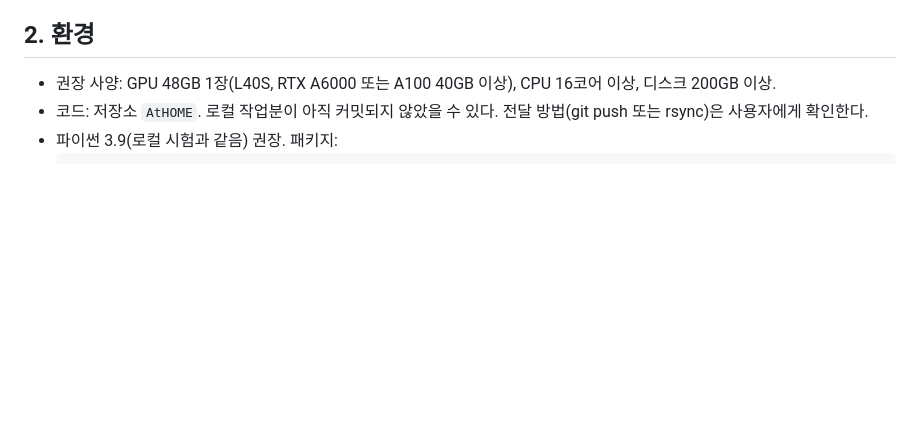
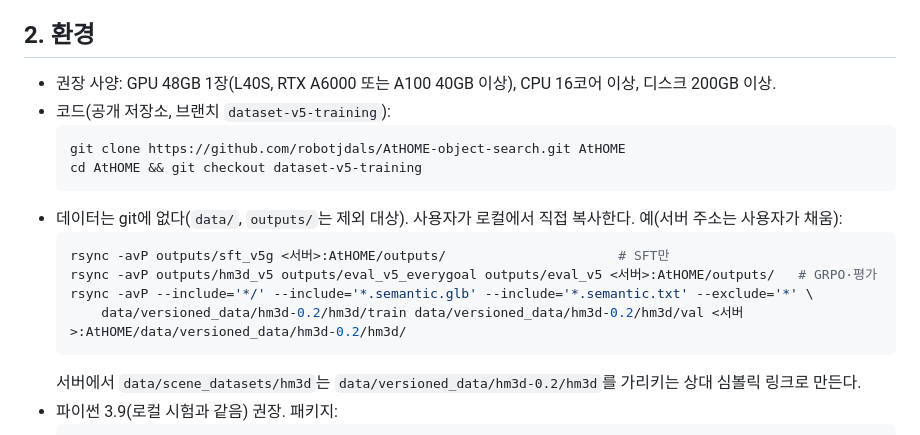
Before and after one commit to robotjdals/AtHOME-object-search, a Markdown page: docs/gpu_server_handoff_ko.md, the part around the change. Drawn GitHub-style; blank space fills up the shorter version.

Commit message:
Handoff: how to get the code and copy the data to the GPU server
Co-Authored-By: Claude Opus 5.5 <noreply@anthropic.com>

````diff
--- a/docs/gpu_server_handoff_ko.md
+++ b/docs/gpu_server_handoff_ko.md
@@ -18,7 +18,19 @@
 
 ## 2. 환경
 - 권장 사양: GPU 48GB 1장(L40S, RTX A6000 또는 A100 40GB 이상), CPU 16코어 이상, 디스크 200GB 이상.
-- 코드: 저장소 `AtHOME`. 로컬 작업분이 아직 커밋되지 않았을 수 있다. 전달 방법(git push 또는 rsync)은 사용자에게 확인한다.
+- 코드(공개 저장소, 브랜치 `dataset-v5-training`):
+  ```bash
+  git clone https://github.com/robotjdals/AtHOME-object-search.git AtHOME
+  cd AtHOME && git checkout dataset-v5-training
+  ```
+- 데이터는 git에 없다(`data/`, `outputs/`는 제외 대상). 사용자가 로컬에서 직접 복사한다. 예(서버 주소는 사용자가 채움):
+  ```bash
+  rsync -avP outputs/sft_v5g <서버>:AtHOME/outputs/                      # SFT만
+  rsync -avP outputs/hm3d_v5 outputs/eval_v5_everygoal outputs/eval_v5 <서버>:AtHOME/outputs/   # GRPO·평가
+  rsync -avP --include='*/' --include='*.semantic.glb' --include='*.semantic.txt' --exclude='*' \
+      data/versioned_data/hm3d-0.2/hm3d/train data/versioned_data/hm3d-0.2/hm3d/val <서버>:AtHOME/data/versioned_data/hm3d-0.2/hm3d/
+  ```
+  서버에서 `data/scene_datasets/hm3d`는 `data/versioned_data/hm3d-0.2/hm3d`를 가리키는 상대 심볼릭 링크로 만든다.
 - 파이썬 3.9(로컬 시험과 같음) 권장. 패키지:
   ```bash
   pip install torch==2.8.0 --index-url https://download.pytorch.org/whl/cu128   # 서버 드라이버에 맞는 CUDA 빌드
````
